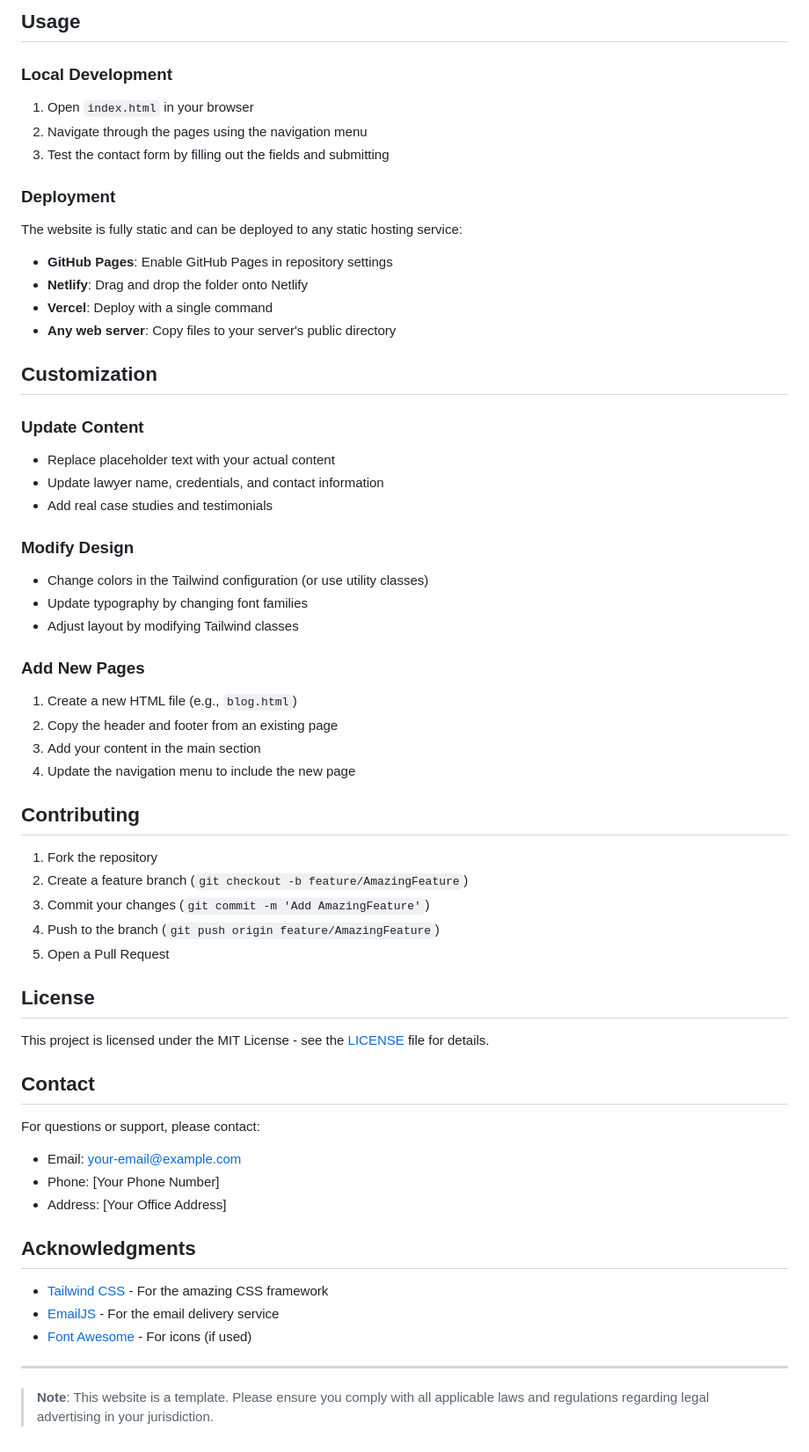
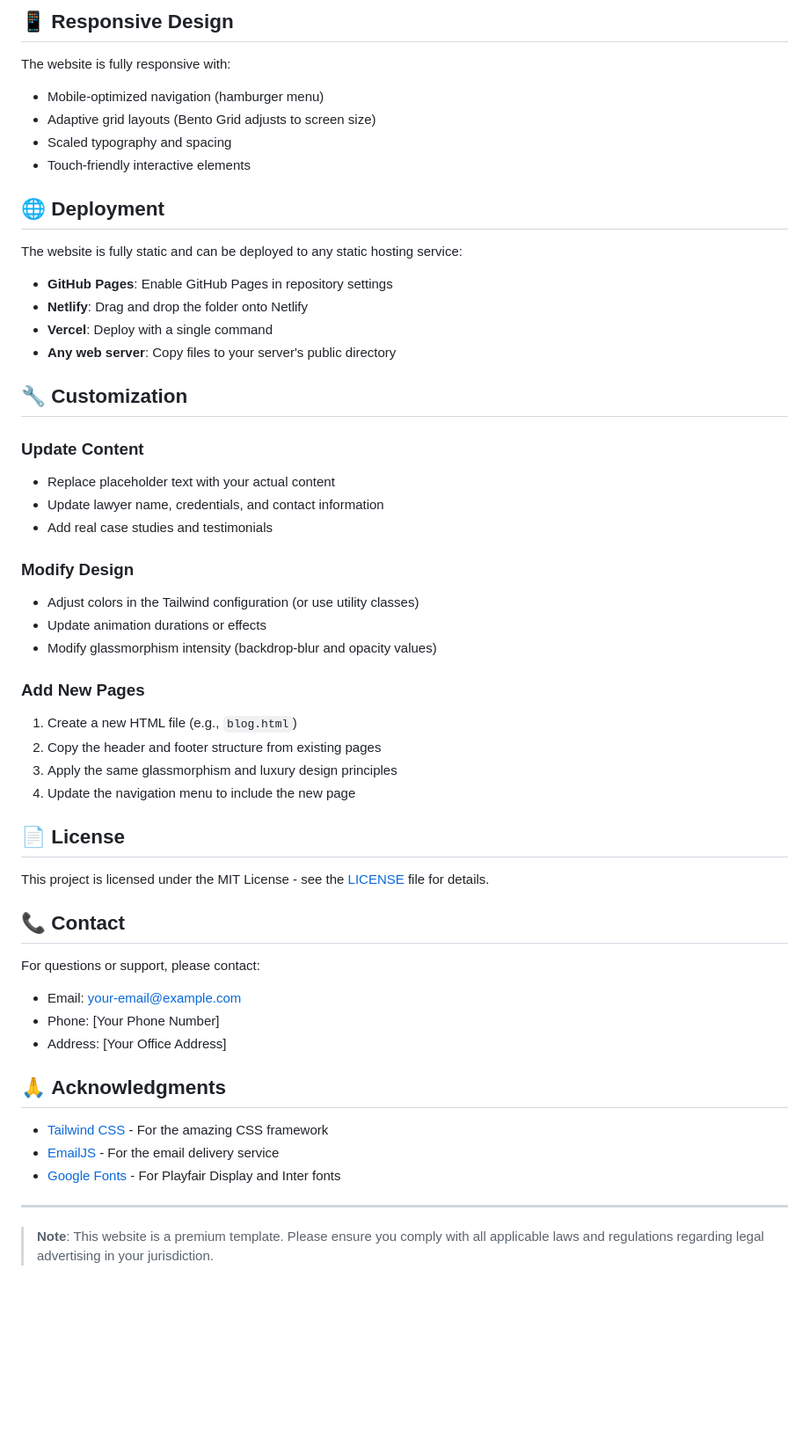
Before and after one commit to Azazel49/Lawyer-Website, a Markdown page: README.md, the part around one of its changes. Shown at 88% size. Drawn GitHub-style; blank space fills up the shorter version.

```diff
--- a/README.md
+++ b/README.md
@@ -60,12 +76,14 @@ To enable the contact form functionality, you need to configure EmailJS:
 
-## Usage
+## 📱 **Responsive Design**
 
-### Local Development
-1. Open `index.html` in your browser
-2. Navigate through the pages using the navigation menu
-3. Test the contact form by filling out the fields and submitting
+The website is fully responsive with:
+- Mobile-optimized navigation (hamburger menu)
+- Adaptive grid layouts (Bento Grid adjusts to screen size)
+- Scaled typography and spacing
+- Touch-friendly interactive elements
 
-### Deployment
+## 🌐 **Deployment**
+
 The website is fully static and can be deployed to any static hosting service:
 
 - **GitHub Pages**: Enable GitHub Pages in repository settings
@@ -73,7 +91,7 @@ The website is fully static and can be deployed to any static hosting service:
 - **Vercel**: Deploy with a single command
 - **Any web server**: Copy files to your server's public directory
 
-## Customization
+## 🔧 **Customization**
 
 ### Update Content
 - Replace placeholder text with your actual content
@@ -81,41 +99,33 @@ The website is fully static and can be deployed to any static hosting service:
 - Add real case studies and testimonials
 
 ### Modify Design
-- Change colors in the Tailwind configuration (or use utility classes)
-- Update typography by changing font families
-- Adjust layout by modifying Tailwind classes
+- Adjust colors in the Tailwind configuration (or use utility classes)
+- Update animation durations or effects
+- Modify glassmorphism intensity (backdrop-blur and opacity values)
 
 ### Add New Pages
 1. Create a new HTML file (e.g., `blog.html`)
-2. Copy the header and footer from an existing page
-3. Add your content in the main section
+2. Copy the header and footer structure from existing pages
+3. Apply the same glassmorphism and luxury design principles
 4. Update the navigation menu to include the new page
 
-## Contributing
-
-1. Fork the repository
-2. Create a feature branch (`git checkout -b feature/AmazingFeature`)
-3. Commit your changes (`git commit -m 'Add AmazingFeature'`)
-4. Push to the branch (`git push origin feature/AmazingFeature`)
-5. Open a Pull Request
-
-## License
+## 📄 **License**
 
 This project is licensed under the MIT License - see the [LICENSE](LICENSE) file for details.
 
-## Contact
+## 📞 **Contact**
 
 For questions or support, please contact:
 - Email: [your-email@example.com](mailto:your-email@example.com)
 - Phone: [Your Phone Number]
 - Address: [Your Office Address]
 
-## Acknowledgments
+## 🙏 **Acknowledgments**
 
 - [Tailwind CSS](https://tailwindcss.com/) - For the amazing CSS framework
 - [EmailJS](https://www.emailjs.com/) - For the email delivery service
-- [Font Awesome](https://fontawesome.com/) - For icons (if used)
+- [Google Fonts](https://fonts.google.com/) - For Playfair Display and Inter fonts
 
 ---
 
-> **Note**: This website is a template. Please ensure you comply with all applicable laws and regulations regarding legal advertising in your jurisdiction.
+> **Note**: This website is a premium template. Please ensure you comply with all applicable laws and regulations regarding legal advertising in your jurisdiction.
```
Also changed, not shown: other parts of README.md (+46 -30 lines).
